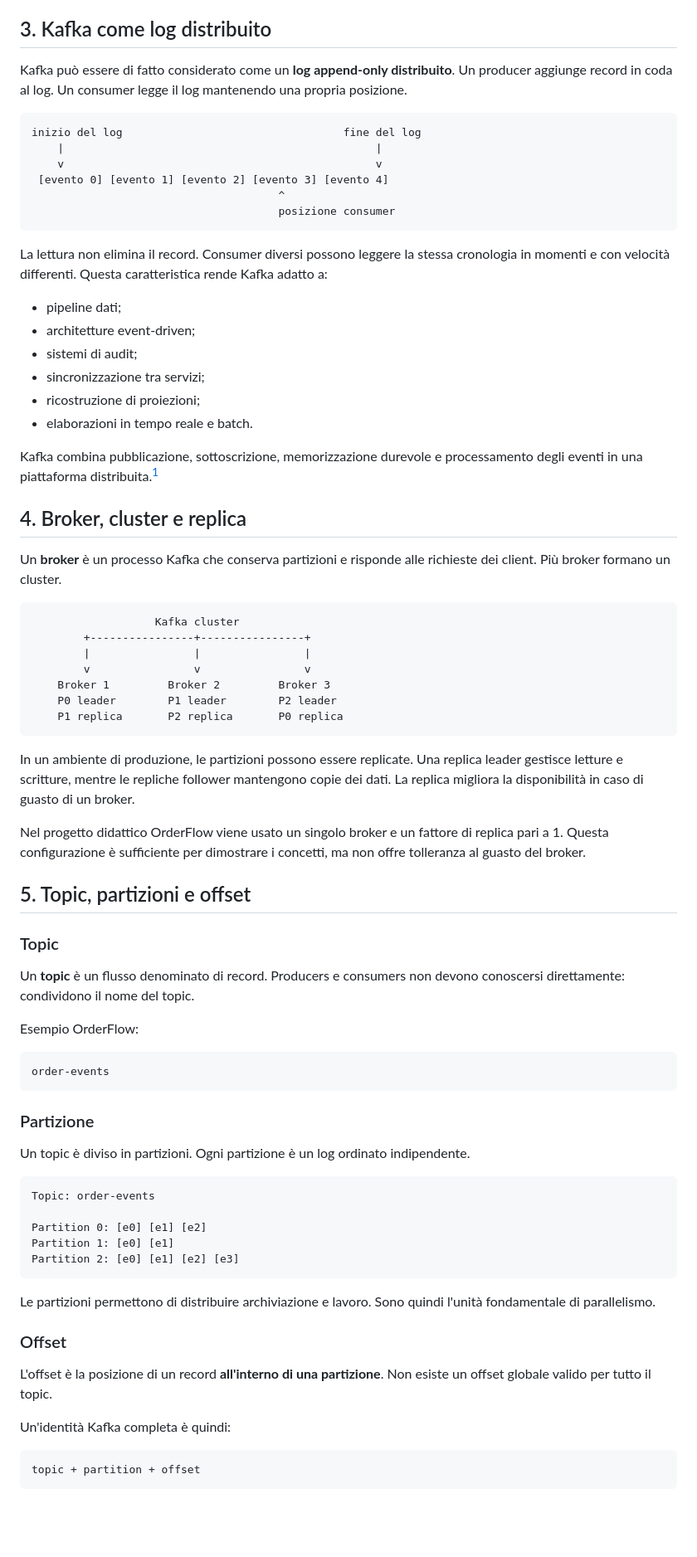
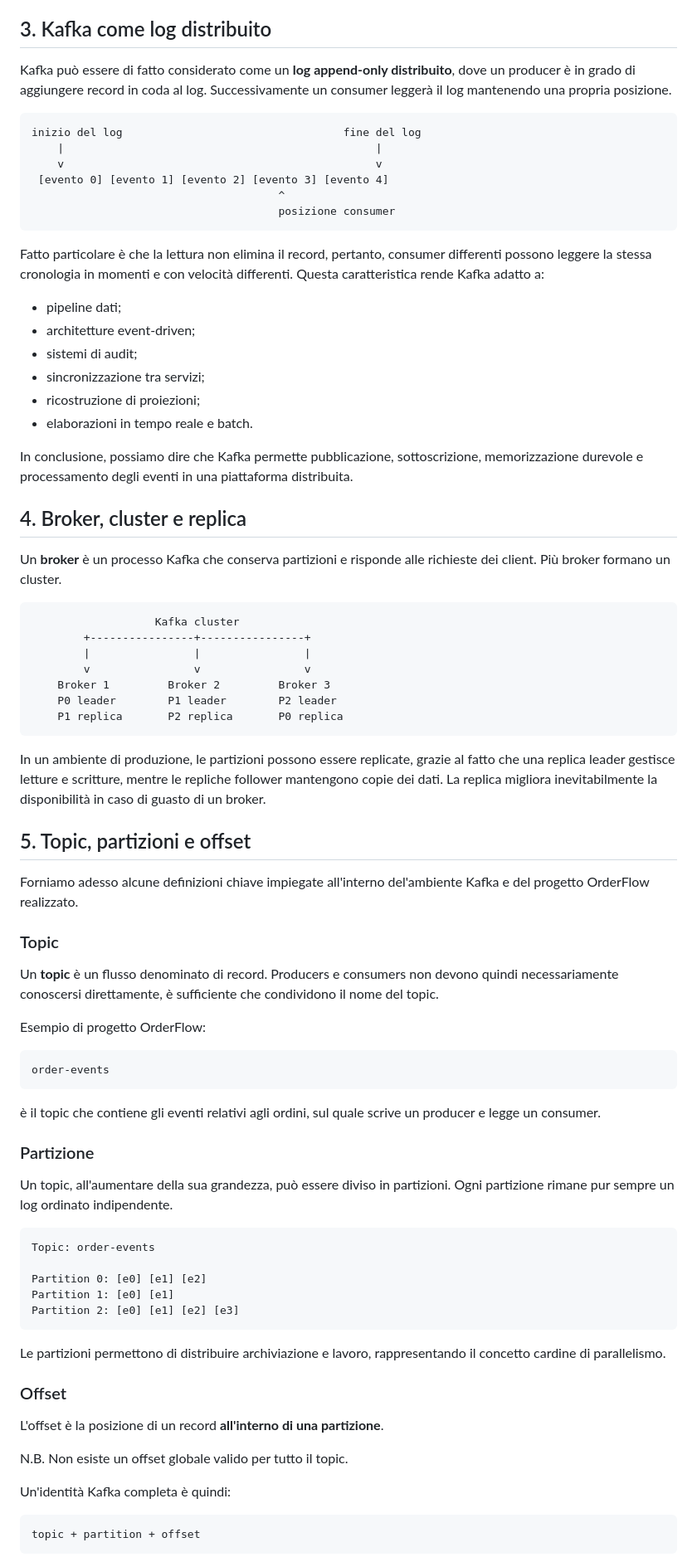
Before and after one commit to lfacchielli/orderflow-event-sourcing, a Markdown page: docs/01-kafka-event-streaming.md, the part around one of its changes. Shown at 83% size. Drawn GitHub-style; blank space fills up the shorter version.

````diff
--- a/docs/01-kafka-event-streaming.md
+++ b/docs/01-kafka-event-streaming.md
@@ -81,7 +81,7 @@ Il valore principale di questa ideologia non è soltanto la velocità, bensì la
 
 ## 3. Kafka come log distribuito
 
-Kafka può essere di fatto considerato come un **log append-only distribuito**. Un producer aggiunge record in coda al log. Un consumer legge il log mantenendo una propria posizione.
+Kafka può essere di fatto considerato come un **log append-only distribuito**, dove un producer è in grado di aggiungere record in coda al log. Successivamente un consumer leggerà il log mantenendo una propria posizione.
 
 ```text
 inizio del log                                  fine del log
@@ -92,7 +92,7 @@ inizio del log                                  fine del log
                                       posizione consumer
 ```
 
-La lettura non elimina il record. Consumer diversi possono leggere la stessa cronologia in momenti e con velocità differenti. Questa caratteristica rende Kafka adatto a:
+Fatto particolare è che la lettura non elimina il record, pertanto, consumer differenti possono leggere la stessa cronologia in momenti e con velocità differenti. Questa caratteristica rende Kafka adatto a:
 
 - pipeline dati;
 - architetture event-driven;
@@ -101,7 +101,7 @@ La lettura non elimina il record. Consumer diversi possono leggere la stessa cro
 - ricostruzione di proiezioni;
 - elaborazioni in tempo reale e batch.
 
-Kafka combina pubblicazione, sottoscrizione, memorizzazione durevole e processamento degli eventi in una piattaforma distribuita.[^kafka-intro]
+In conclusione, possiamo dire che Kafka permette pubblicazione, sottoscrizione, memorizzazione durevole e processamento degli eventi in una piattaforma distribuita.
 
 ## 4. Broker, cluster e replica
 
@@ -117,25 +117,25 @@ Un **broker** è un processo Kafka che conserva partizioni e risponde alle richi
     P1 replica       P2 replica       P0 replica
 ```
 
-In un ambiente di produzione, le partizioni possono essere replicate. Una replica leader gestisce letture e scritture, mentre le repliche follower mantengono copie dei dati. La replica migliora la disponibilità in caso di guasto di un broker.
-
-Nel progetto didattico OrderFlow viene usato un singolo broker e un fattore di replica pari a 1. Questa configurazione è sufficiente per dimostrare i concetti, ma non offre tolleranza al guasto del broker.
+In un ambiente di produzione, le partizioni possono essere replicate, grazie al fatto che una replica leader gestisce letture e scritture, mentre le repliche follower mantengono copie dei dati. La replica migliora inevitabilmente la disponibilità in caso di guasto di un broker.
 
 ## 5. Topic, partizioni e offset
+Forniamo adesso alcune definizioni chiave impiegate all'interno del'ambiente Kafka e del progetto OrderFlow realizzato.
 
 ### Topic
 
-Un **topic** è un flusso denominato di record. Producers e consumers non devono conoscersi direttamente: condividono il nome del topic.
+Un **topic** è un flusso denominato di record. Producers e consumers non devono quindi necessariamente conoscersi direttamente, è sufficiente che condividono il nome del topic.
 
-Esempio OrderFlow:
+Esempio di progetto OrderFlow:
 
 ```text
 order-events
 ```
+è il topic che contiene gli eventi relativi agli ordini, sul quale scrive un producer e legge un consumer.
 
 ### Partizione
 
-Un topic è diviso in partizioni. Ogni partizione è un log ordinato indipendente.
+Un topic, all'aumentare della sua grandezza, può essere diviso in partizioni. Ogni partizione rimane pur sempre un log ordinato indipendente.
 
 ```text
 Topic: order-events
@@ -145,11 +145,13 @@ Partition 1: [e0] [e1]
 Partition 2: [e0] [e1] [e2] [e3]
 ```
 
-Le partizioni permettono di distribuire archiviazione e lavoro. Sono quindi l'unità fondamentale di parallelismo.
+Le partizioni permettono di distribuire archiviazione e lavoro, rappresentando il concetto cardine di parallelismo.
 
 ### Offset
 
-L'offset è la posizione di un record **all'interno di una partizione**. Non esiste un offset globale valido per tutto il topic.
+L'offset è la posizione di un record **all'interno di una partizione**.
+
+N.B. Non esiste un offset globale valido per tutto il topic.
 
 Un'identità Kafka completa è quindi:
 
````
Also changed, not shown: other parts of docs/01-kafka-event-streaming.md (+12 -36 lines).
